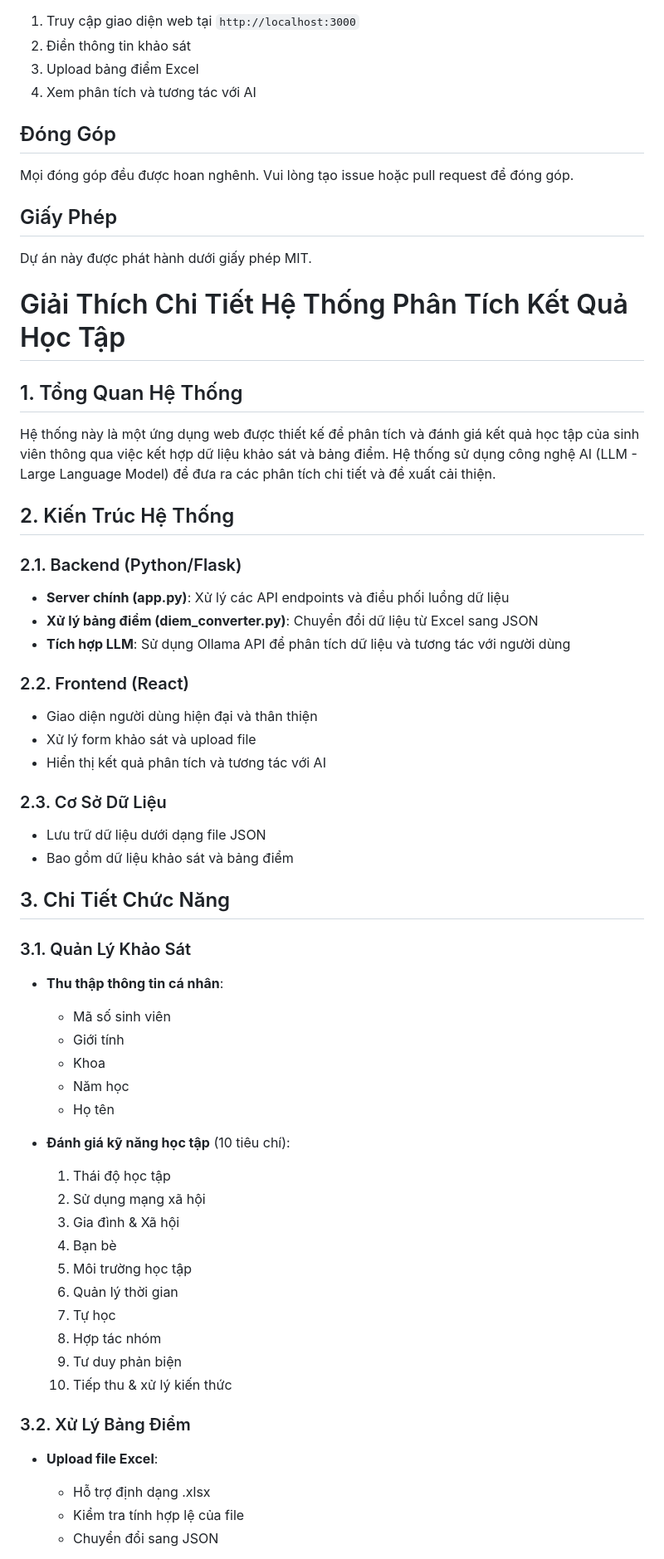
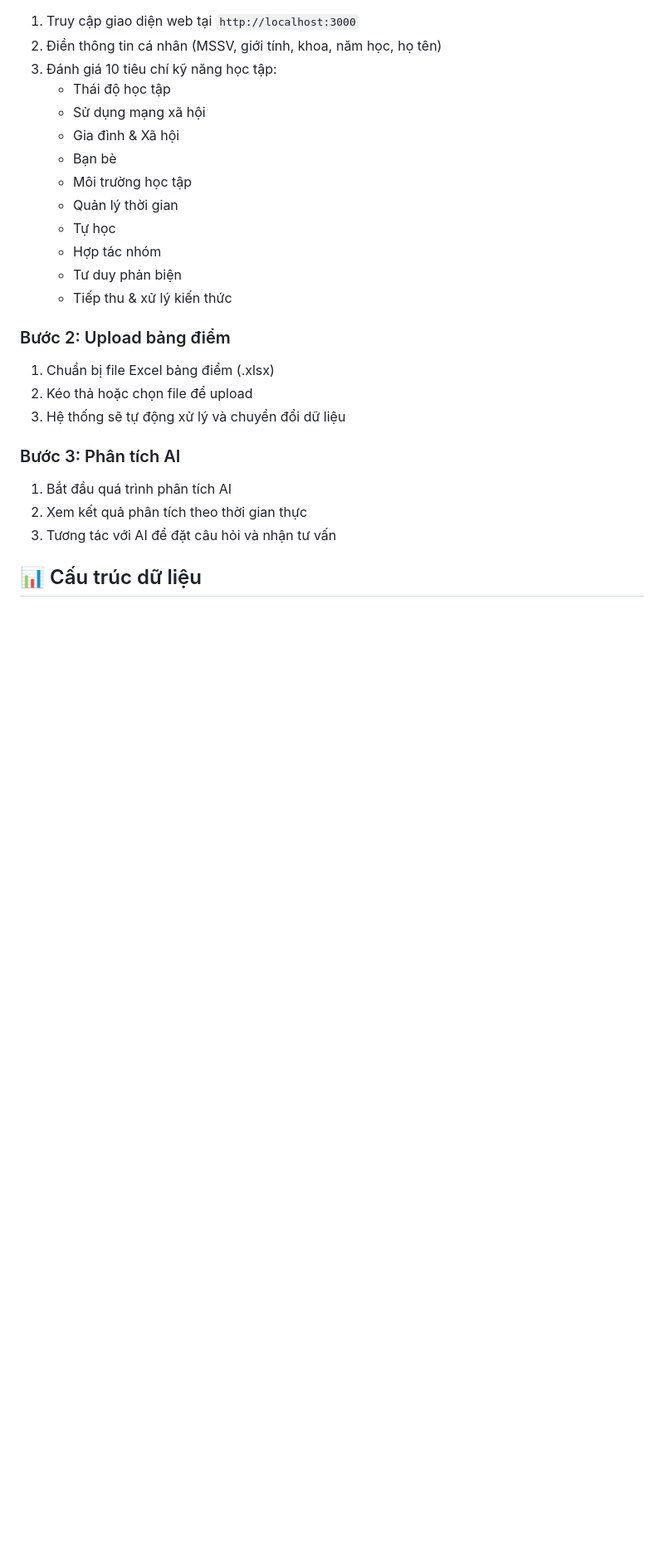
Before and after one commit to dammanhdungvn/NCKH-2025, a Markdown page: README.md, the part around one of its changes. Shown at 83% size. Drawn GitHub-style; blank space fills up the shorter version.

```diff
--- a/README.md
+++ b/README.md
@@ -86,61 +133,26 @@ npm start
 1. Truy cập giao diện web tại `http://localhost:3000`
-2. Điền thông tin khảo sát
-3. Upload bảng điểm Excel
-4. Xem phân tích và tương tác với AI
+2. Điền thông tin cá nhân (MSSV, giới tính, khoa, năm học, họ tên)
+3. Đánh giá 10 tiêu chí kỹ năng học tập:
+   - Thái độ học tập
+   - Sử dụng mạng xã hội
+   - Gia đình & Xã hội
+   - Bạn bè
+   - Môi trường học tập
+   - Quản lý thời gian
+   - Tự học
+   - Hợp tác nhóm
+   - Tư duy phản biện
+   - Tiếp thu & xử lý kiến thức
 
-## Đóng Góp
-Mọi đóng góp đều được hoan nghênh. Vui lòng tạo issue hoặc pull request để đóng góp.
+### Bước 2: Upload bảng điểm
+1. Chuẩn bị file Excel bảng điểm (.xlsx)
+2. Kéo thả hoặc chọn file để upload
+3. Hệ thống sẽ tự động xử lý và chuyển đổi dữ liệu
 
-## Giấy Phép
-Dự án này được phát hành dưới giấy phép MIT.
+### Bước 3: Phân tích AI
+1. Bắt đầu quá trình phân tích AI
+2. Xem kết quả phân tích theo thời gian thực
+3. Tương tác với AI để đặt câu hỏi và nhận tư vấn
 
-# Giải Thích Chi Tiết Hệ Thống Phân Tích Kết Quả Học Tập
+## 📊 Cấu trúc dữ liệu
 
-## 1. Tổng Quan Hệ Thống
-
-Hệ thống này là một ứng dụng web được thiết kế để phân tích và đánh giá kết quả học tập của sinh viên thông qua việc kết hợp dữ liệu khảo sát và bảng điểm. Hệ thống sử dụng công nghệ AI (LLM - Large Language Model) để đưa ra các phân tích chi tiết và đề xuất cải thiện.
-
-## 2. Kiến Trúc Hệ Thống
-
-### 2.1. Backend (Python/Flask)
-- **Server chính (app.py)**: Xử lý các API endpoints và điều phối luồng dữ liệu
-- **Xử lý bảng điểm (diem_converter.py)**: Chuyển đổi dữ liệu từ Excel sang JSON
-- **Tích hợp LLM**: Sử dụng Ollama API để phân tích dữ liệu và tương tác với người dùng
-
-### 2.2. Frontend (React)
-- Giao diện người dùng hiện đại và thân thiện
-- Xử lý form khảo sát và upload file
-- Hiển thị kết quả phân tích và tương tác với AI
-
-### 2.3. Cơ Sở Dữ Liệu
-- Lưu trữ dữ liệu dưới dạng file JSON
-- Bao gồm dữ liệu khảo sát và bảng điểm
-
-## 3. Chi Tiết Chức Năng
-
-### 3.1. Quản Lý Khảo Sát
-- **Thu thập thông tin cá nhân**:
-  - Mã số sinh viên
-  - Giới tính
-  - Khoa
-  - Năm học
-  - Họ tên
-
-- **Đánh giá kỹ năng học tập** (10 tiêu chí):
-  1. Thái độ học tập
-  2. Sử dụng mạng xã hội
-  3. Gia đình & Xã hội
-  4. Bạn bè
-  5. Môi trường học tập
-  6. Quản lý thời gian
-  7. Tự học
-  8. Hợp tác nhóm
-  9. Tư duy phản biện
-  10. Tiếp thu & xử lý kiến thức
-
-### 3.2. Xử Lý Bảng Điểm
-- **Upload file Excel**:
-  - Hỗ trợ định dạng .xlsx
-  - Kiểm tra tính hợp lệ của file
-  - Chuyển đổi sang JSON
-
```
Also changed, not shown: other parts of README.md (+167 -248 lines).
